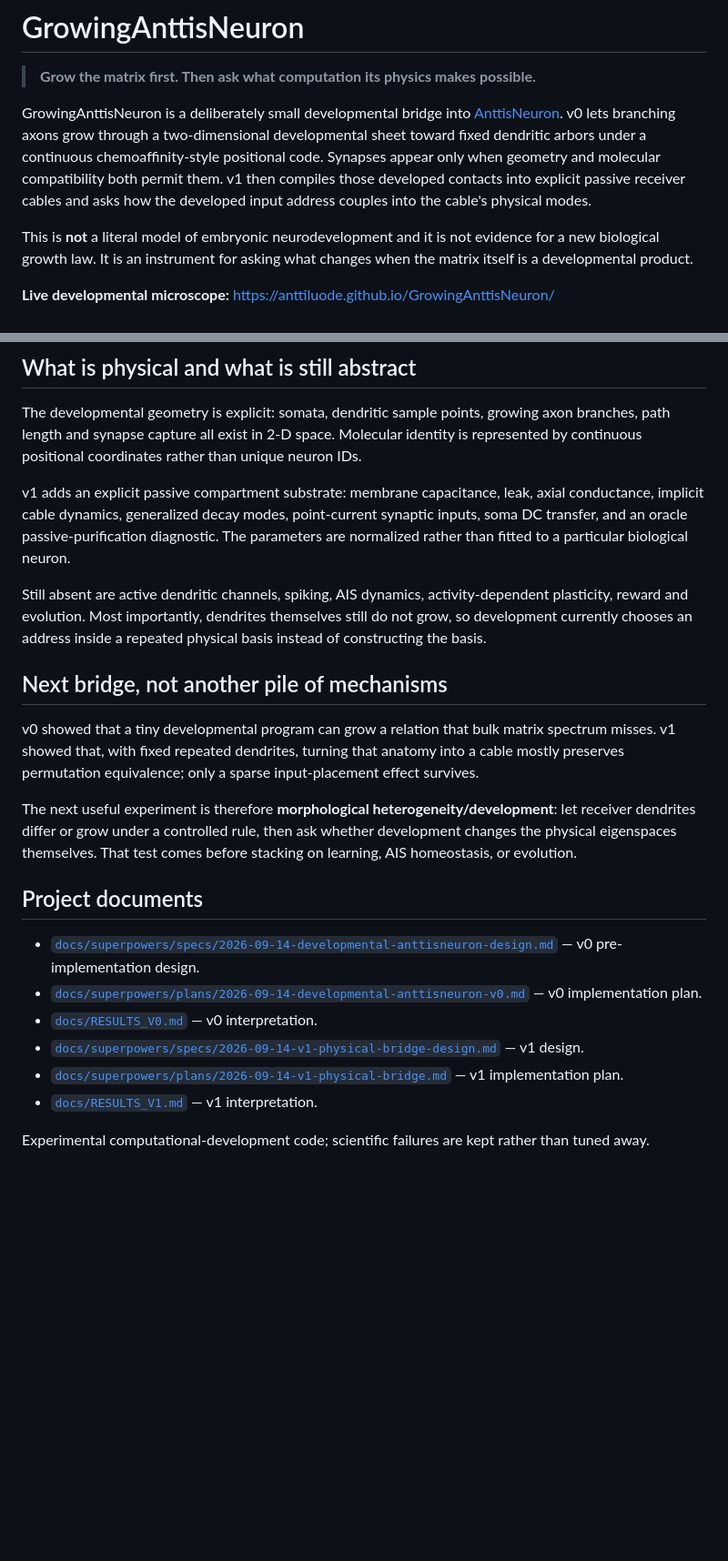
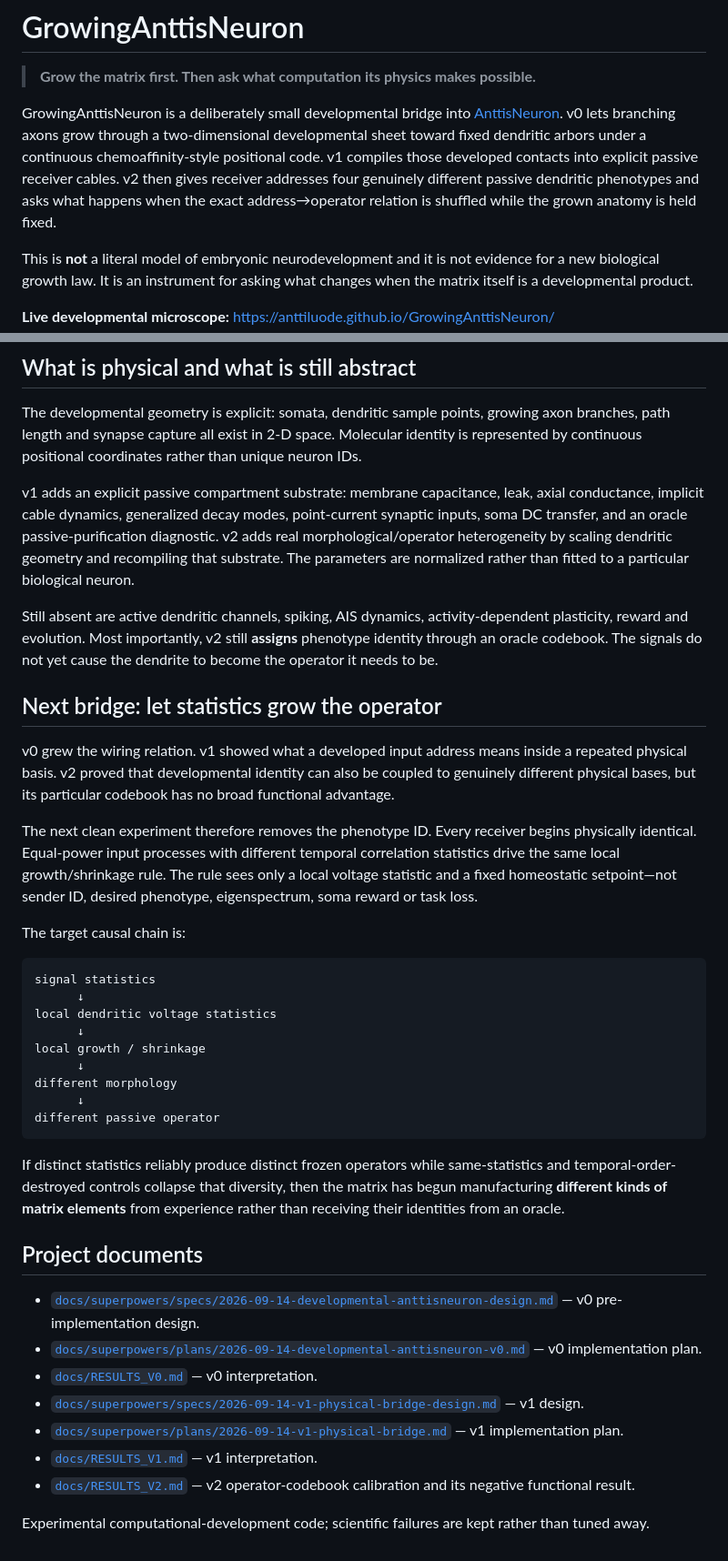
Before and after one commit to anttiluode/GrowingAnttisNeuron, a Markdown page: README.md, 2 parts joined by grey strips. Shown at 91% size. Rendered like a GitHub page; blank space fills up the shorter version.

````diff
--- a/README.md
+++ b/README.md
@@ -2,7 +2,7 @@
 
 > **Grow the matrix first. Then ask what computation its physics makes possible.**
 
-GrowingAnttisNeuron is a deliberately small developmental bridge into [AnttisNeuron](https://github.com/anttiluode/AnttisNeuron). v0 lets branching axons grow through a two-dimensional developmental sheet toward fixed dendritic arbors under a continuous chemoaffinity-style positional code. Synapses appear only when geometry and molecular compatibility both permit them. v1 then compiles those developed contacts into explicit passive receiver cables and asks how the developed input address couples into the cable's physical modes.
+GrowingAnttisNeuron is a deliberately small developmental bridge into [AnttisNeuron](https://github.com/anttiluode/AnttisNeuron). v0 lets branching axons grow through a two-dimensional developmental sheet toward fixed dendritic arbors under a continuous chemoaffinity-style positional code. v1 compiles those developed contacts into explicit passive receiver cables. v2 then gives receiver addresses four genuinely different passive dendritic phenotypes and asks what happens when the exact address→operator relation is shuffled while the grown anatomy is held fixed.
 
 This is **not** a literal model of embryonic neurodevelopment and it is not evidence for a new biological growth law. It is an instrument for asking what changes when the matrix itself is a developmental product.
 
@@ -109,15 +147,31 @@ CI runs Python 3.11 and 3.12, unit/invariant tests, exact control checks, frozen
 
 The developmental geometry is explicit: somata, dendritic sample points, growing axon branches, path length and synapse capture all exist in 2-D space. Molecular identity is represented by continuous positional coordinates rather than unique neuron IDs.
 
-v1 adds an explicit passive compartment substrate: membrane capacitance, leak, axial conductance, implicit cable dynamics, generalized decay modes, point-current synaptic inputs, soma DC transfer, and an oracle passive-purification diagnostic. The parameters are normalized rather than fitted to a particular biological neuron.
+v1 adds an explicit passive compartment substrate: membrane capacitance, leak, axial conductance, implicit cable dynamics, generalized decay modes, point-current synaptic inputs, soma DC transfer, and an oracle passive-purification diagnostic. v2 adds real morphological/operator heterogeneity by scaling dendritic geometry and recompiling that substrate. The parameters are normalized rather than fitted to a particular biological neuron.
 
-Still absent are active dendritic channels, spiking, AIS dynamics, activity-dependent plasticity, reward and evolution. Most importantly, dendrites themselves still do not grow, so development currently chooses an address inside a repeated physical basis instead of constructing the basis.
+Still absent are active dendritic channels, spiking, AIS dynamics, activity-dependent plasticity, reward and evolution. Most importantly, v2 still **assigns** phenotype identity through an oracle codebook. The signals do not yet cause the dendrite to become the operator it needs to be.
 
-## Next bridge, not another pile of mechanisms
+## Next bridge: let statistics grow the operator
 
-v0 showed that a tiny developmental program can grow a relation that bulk matrix spectrum misses. v1 showed that, with fixed repeated dendrites, turning that anatomy into a cable mostly preserves permutation equivalence; only a sparse input-placement effect survives.
+v0 grew the wiring relation. v1 showed what a developed input address means inside a repeated physical basis. v2 proved that developmental identity can also be coupled to genuinely different physical bases, but its particular codebook has no broad functional advantage.
 
-The next useful experiment is therefore **morphological heterogeneity/development**: let receiver dendrites differ or grow under a controlled rule, then ask whether development changes the physical eigenspaces themselves. That test comes before stacking on learning, AIS homeostasis, or evolution.
+The next clean experiment therefore removes the phenotype ID. Every receiver begins physically identical. Equal-power input processes with different temporal correlation statistics drive the same local growth/shrinkage rule. The rule sees only a local voltage statistic and a fixed homeostatic setpoint—not sender ID, desired phenotype, eigenspectrum, soma reward or task loss.
+
+The target causal chain is:
+
+```text
+signal statistics
+      ↓
+local dendritic voltage statistics
+      ↓
+local growth / shrinkage
+      ↓
+different morphology
+      ↓
+different passive operator
+```
+
+If distinct statistics reliably produce distinct frozen operators while same-statistics and temporal-order-destroyed controls collapse that diversity, then the matrix has begun manufacturing **different kinds of matrix elements** from experience rather than receiving their identities from an oracle.
 
 ## Project documents
 
@@ -127,5 +181,6 @@ The next useful experiment is therefore **morphological heterogeneity/developmen
 - [`docs/superpowers/specs/2026-09-14-v1-physical-bridge-design.md`](docs/superpowers/specs/2026-09-14-v1-physical-bridge-design.md) — v1 design.
 - [`docs/superpowers/plans/2026-09-14-v1-physical-bridge.md`](docs/superpowers/plans/2026-09-14-v1-physical-bridge.md) — v1 implementation plan.
 - [`docs/RESULTS_V1.md`](docs/RESULTS_V1.md) — v1 interpretation.
+- [`docs/RESULTS_V2.md`](docs/RESULTS_V2.md) — v2 operator-codebook calibration and its negative functional result.
 
 Experimental computational-development code; scientific failures are kept rather than tuned away.
````
Also changed, not shown: other parts of README.md (+40 -2 lines).
